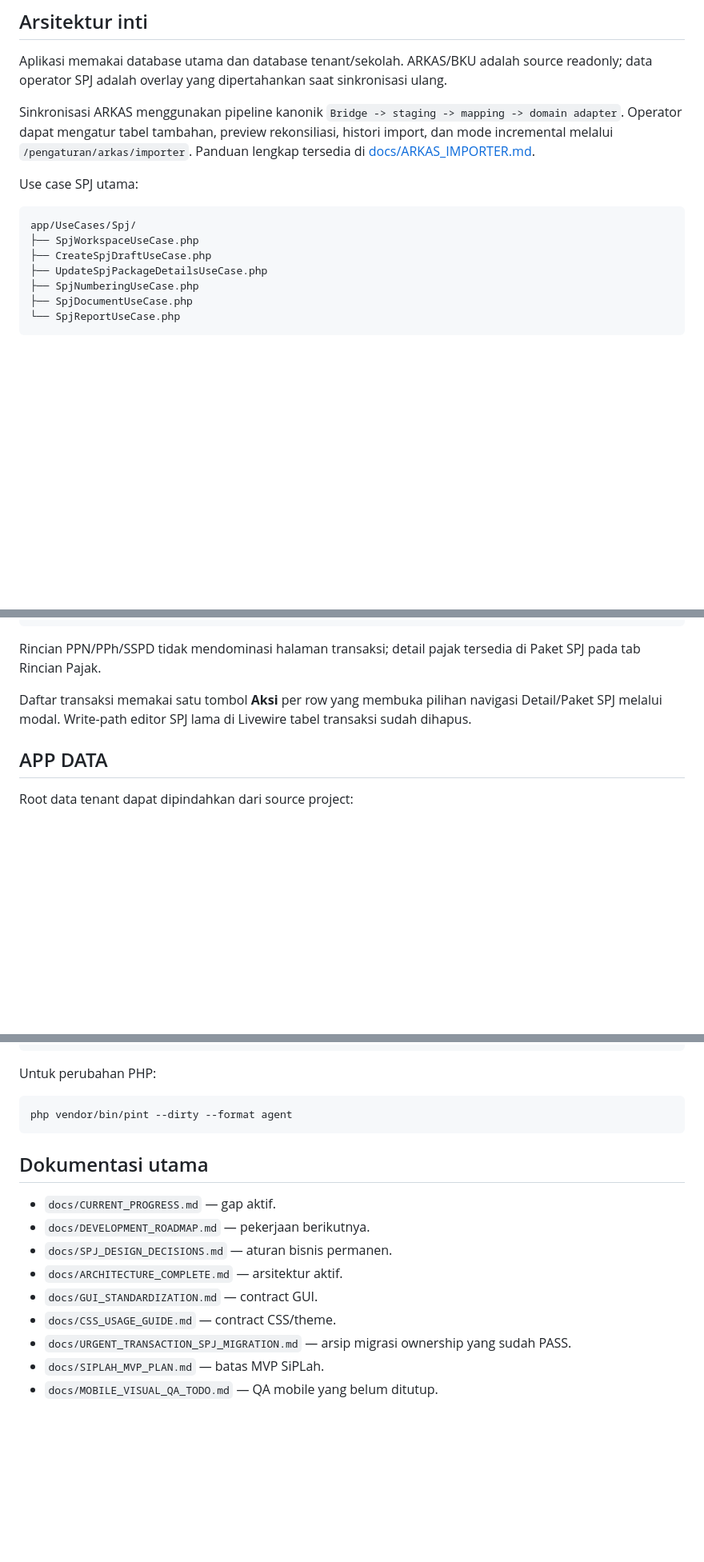
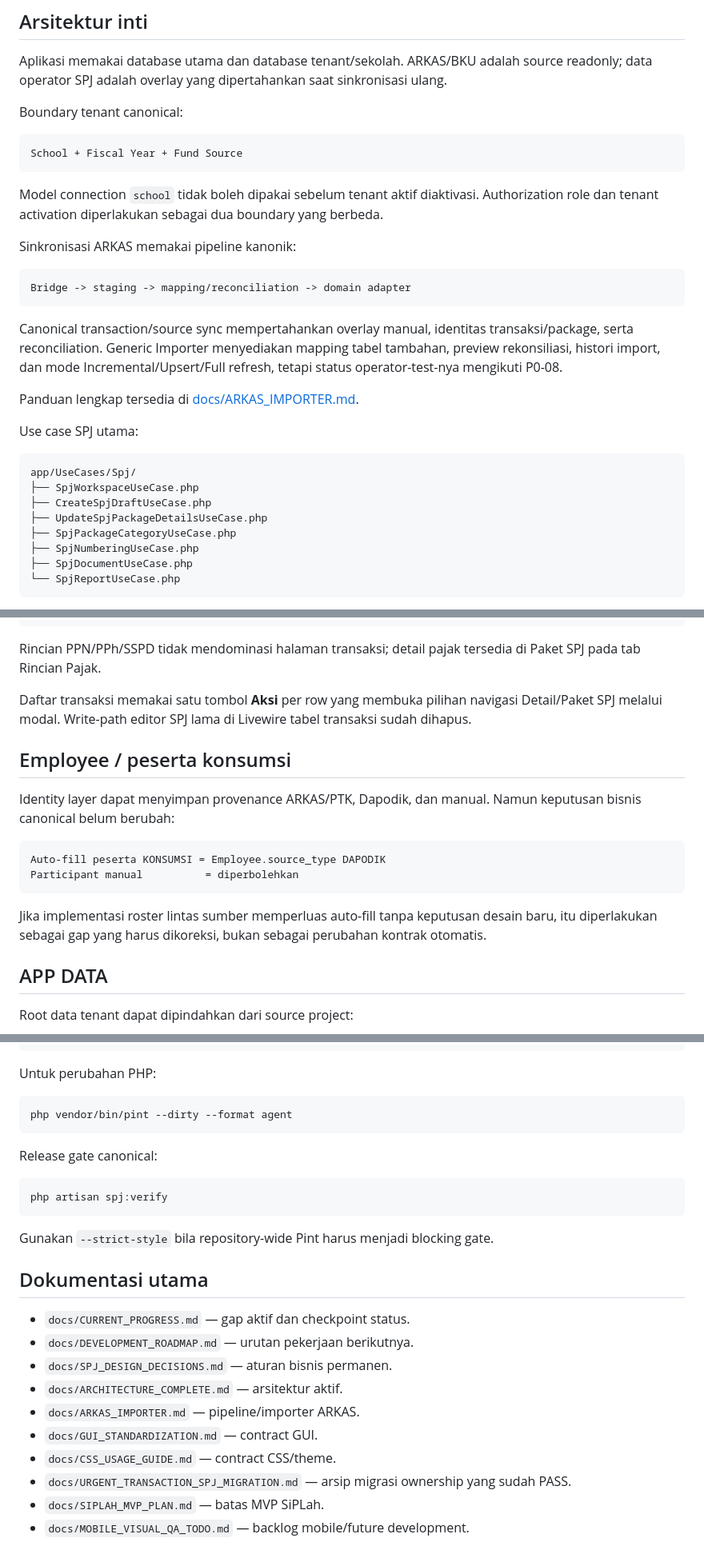
Before and after one commit to amwaluddinlubis-code/APP-SPJ, a Markdown page: README.md, 3 parts joined by grey strips. Shown at 80% size. Rendered like a GitHub page; blank space fills up the shorter version.

````diff
--- a/README.md
+++ b/README.md
@@ -59,7 +85,23 @@ Feature JS aktif diimpor melalui bundle aplikasi, bukan melalui `@vite` standalo
 
 Aplikasi memakai database utama dan database tenant/sekolah. ARKAS/BKU adalah source readonly; data operator SPJ adalah overlay yang dipertahankan saat sinkronisasi ulang.
 
-Sinkronisasi ARKAS menggunakan pipeline kanonik `Bridge -> staging -> mapping -> domain adapter`. Operator dapat mengatur tabel tambahan, preview rekonsiliasi, histori import, dan mode incremental melalui `/pengaturan/arkas/importer`. Panduan lengkap tersedia di [docs/ARKAS_IMPORTER.md](docs/ARKAS_IMPORTER.md).
+Boundary tenant canonical:
+
+```text
+School + Fiscal Year + Fund Source
+```
+
+Model connection `school` tidak boleh dipakai sebelum tenant aktif diaktivasi. Authorization role dan tenant activation diperlakukan sebagai dua boundary yang berbeda.
+
+Sinkronisasi ARKAS memakai pipeline kanonik:
+
+```text
+Bridge -> staging -> mapping/reconciliation -> domain adapter
+```
+
+Canonical transaction/source sync mempertahankan overlay manual, identitas transaksi/package, serta reconciliation. Generic Importer menyediakan mapping tabel tambahan, preview rekonsiliasi, histori import, dan mode Incremental/Upsert/Full refresh, tetapi status operator-test-nya mengikuti P0-08.
+
+Panduan lengkap tersedia di [docs/ARKAS_IMPORTER.md](docs/ARKAS_IMPORTER.md).
 
 Use case SPJ utama:
 
@@ -68,6 +110,7 @@ app/UseCases/Spj/
 ├── SpjWorkspaceUseCase.php
 ├── CreateSpjDraftUseCase.php
 ├── UpdateSpjPackageDetailsUseCase.php
+├── SpjPackageCategoryUseCase.php
 ├── SpjNumberingUseCase.php
 ├── SpjDocumentUseCase.php
 └── SpjReportUseCase.php
@@ -159,6 +202,17 @@ Rincian PPN/PPh/SSPD tidak mendominasi halaman transaksi; detail pajak tersedia
 
 Daftar transaksi memakai satu tombol **Aksi** per row yang membuka pilihan navigasi Detail/Paket SPJ melalui modal. Write-path editor SPJ lama di Livewire tabel transaksi sudah dihapus.
 
+## Employee / peserta konsumsi
+
+Identity layer dapat menyimpan provenance ARKAS/PTK, Dapodik, dan manual. Namun keputusan bisnis canonical belum berubah:
+
+```text
+Auto-fill peserta KONSUMSI = Employee.source_type DAPODIK
+Participant manual          = diperbolehkan
+```
+
+Jika implementasi roster lintas sumber memperluas auto-fill tanpa keputusan desain baru, itu diperlakukan sebagai gap yang harus dikoreksi, bukan sebagai perubahan kontrak otomatis.
+
 ## APP DATA
 
 Root data tenant dapat dipindahkan dari source project:
@@ -238,14 +300,23 @@ Untuk perubahan PHP:
 php vendor/bin/pint --dirty --format agent
 ```
 
+Release gate canonical:
+
+```powershell
+php artisan spj:verify
+```
+
+Gunakan `--strict-style` bila repository-wide Pint harus menjadi blocking gate.
+
 ## Dokumentasi utama
 
-- `docs/CURRENT_PROGRESS.md` — gap aktif.
-- `docs/DEVELOPMENT_ROADMAP.md` — pekerjaan berikutnya.
+- `docs/CURRENT_PROGRESS.md` — gap aktif dan checkpoint status.
+- `docs/DEVELOPMENT_ROADMAP.md` — urutan pekerjaan berikutnya.
 - `docs/SPJ_DESIGN_DECISIONS.md` — aturan bisnis permanen.
 - `docs/ARCHITECTURE_COMPLETE.md` — arsitektur aktif.
+- `docs/ARKAS_IMPORTER.md` — pipeline/importer ARKAS.
 - `docs/GUI_STANDARDIZATION.md` — contract GUI.
 - `docs/CSS_USAGE_GUIDE.md` — contract CSS/theme.
 - `docs/URGENT_TRANSACTION_SPJ_MIGRATION.md` — arsip migrasi ownership yang sudah PASS.
 - `docs/SIPLAH_MVP_PLAN.md` — batas MVP SiPLah.
-- `docs/MOBILE_VISUAL_QA_TODO.md` — QA mobile yang belum ditutup.
+- `docs/MOBILE_VISUAL_QA_TODO.md` — backlog mobile/future development.
````
Also changed, not shown: other parts of README.md (+43 -9 lines).
